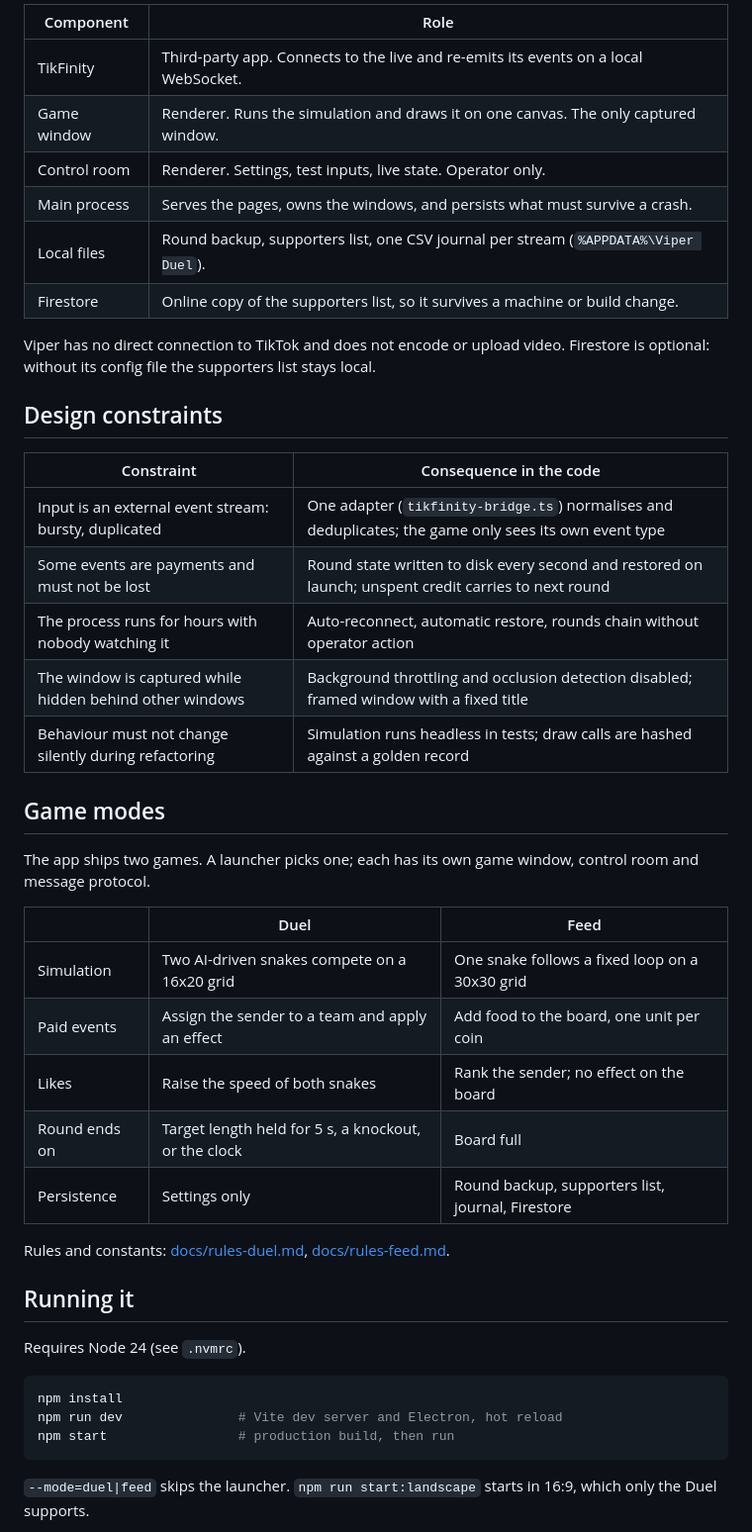
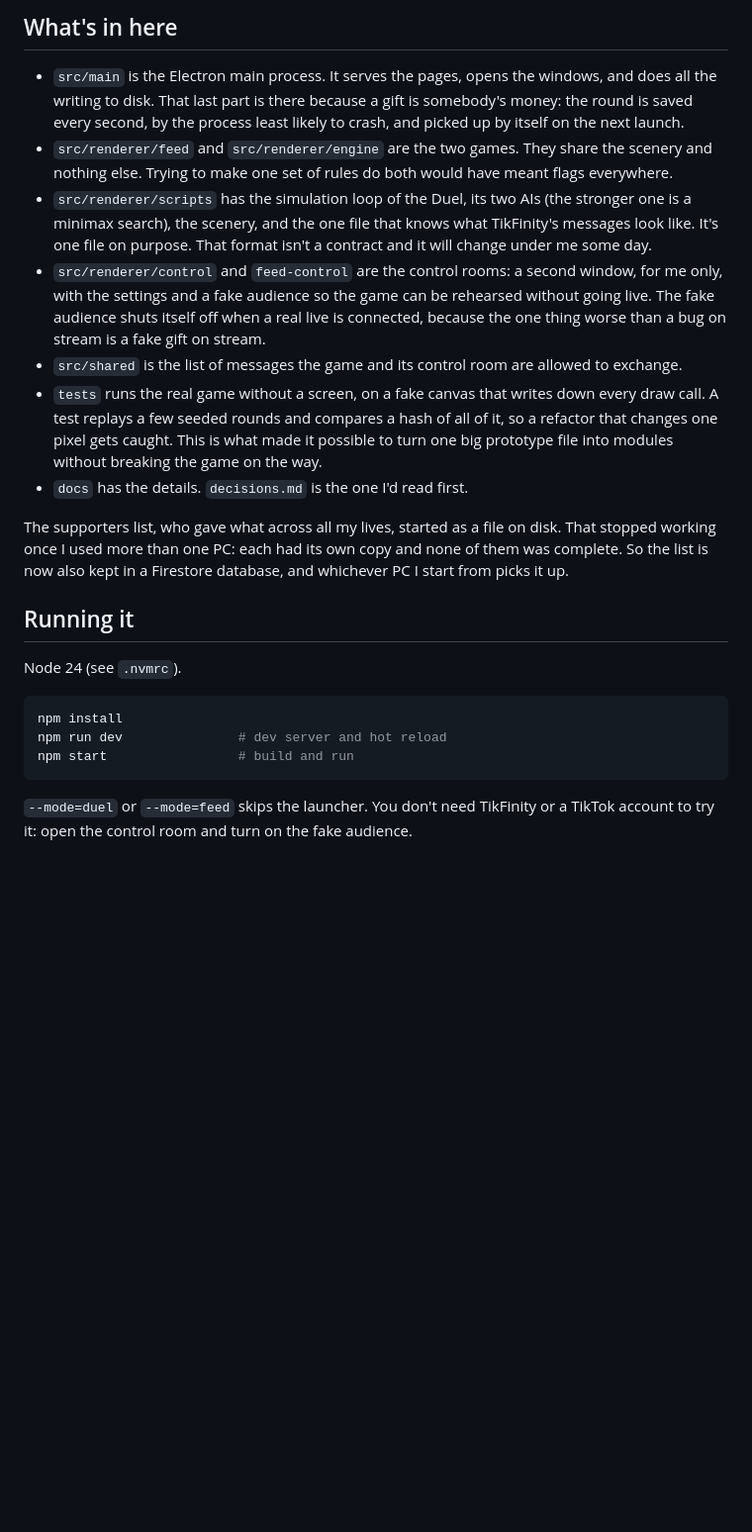
Before and after one commit to abdelhafidmaamir/viper, a Markdown page: README.md, the part around one of its changes. Shown at 99% size. GitHub-like rendering; blank space fills up the shorter version.

````diff
--- a/README.md
+++ b/README.md
@@ -62,52 +52,40 @@ flowchart LR
 
-| Component    | Role                                                                                |
-| ------------ | ----------------------------------------------------------------------------------- |
-| TikFinity    | Third-party app. Connects to the live and re-emits its events on a local WebSocket. |
-| Game window  | Renderer. Runs the simulation and draws it on one canvas. The only captured window. |
-| Control room | Renderer. Settings, test inputs, live state. Operator only.                         |
-| Main process | Serves the pages, owns the windows, and persists what must survive a crash.         |
-| Local files  | Round backup, supporters list, one CSV journal per stream (`%APPDATA%\Viper Duel`). |
-| Firestore    | Online copy of the supporters list, so it survives a machine or build change.       |
+## What's in here
 
-Viper has no direct connection to TikTok and does not encode or upload video. Firestore is
-optional: without its config file the supporters list stays local.
+- `src/main` is the Electron main process. It serves the pages, opens the windows, and does all
+  the writing to disk. That last part is there because a gift is somebody's money: the round is
+  saved every second, by the process least likely to crash, and picked up by itself on the next
+  launch.
+- `src/renderer/feed` and `src/renderer/engine` are the two games. They share the scenery and
+  nothing else. Trying to make one set of rules do both would have meant flags everywhere.
+- `src/renderer/scripts` has the simulation loop of the Duel, its two AIs (the stronger one is a
+  minimax search), the scenery, and the one file that knows what TikFinity's messages look like.
+  It's one file on purpose. That format isn't a contract and it will change under me some day.
+- `src/renderer/control` and `feed-control` are the control rooms: a second window, for me only,
+  with the settings and a fake audience so the game can be rehearsed without going live. The fake
+  audience shuts itself off when a real live is connected, because the one thing worse than a bug
+  on stream is a fake gift on stream.
+- `src/shared` is the list of messages the game and its control room are allowed to exchange.
+- `tests` runs the real game without a screen, on a fake canvas that writes down every draw call.
+  A test replays a few seeded rounds and compares a hash of all of it, so a refactor that changes
+  one pixel gets caught. This is what made it possible to turn one big prototype file into
+  modules without breaking the game on the way.
+- `docs` has the details. `decisions.md` is the one I'd read first.
 
-## Design constraints
-
-| Constraint                                               | Consequence in the code                                                                                |
-| -------------------------------------------------------- | ------------------------------------------------------------------------------------------------------ |
-| Input is an external event stream: bursty, duplicated    | One adapter (`tikfinity-bridge.ts`) normalises and deduplicates; the game only sees its own event type |
-| Some events are payments and must not be lost            | Round state written to disk every second and restored on launch; unspent credit carries to next round  |
-| The process runs for hours with nobody watching it       | Auto-reconnect, automatic restore, rounds chain without operator action                                |
-| The window is captured while hidden behind other windows | Background throttling and occlusion detection disabled; framed window with a fixed title               |
-| Behaviour must not change silently during refactoring    | Simulation runs headless in tests; draw calls are hashed against a golden record                       |
-
-## Game modes
-
-The app ships two games. A launcher picks one; each has its own game window, control room and
-message protocol.
-
-|               | Duel                                                 | Feed                                              |
-| ------------- | ---------------------------------------------------- | ------------------------------------------------- |
-| Simulation    | Two AI-driven snakes compete on a 16x20 grid         | One snake follows a fixed loop on a 30x30 grid    |
-| Paid events   | Assign the sender to a team and apply an effect      | Add food to the board, one unit per coin          |
-| Likes         | Raise the speed of both snakes                       | Rank the sender; no effect on the board           |
-| Round ends on | Target length held for 5 s, a knockout, or the clock | Board full                                        |
-| Persistence   | Settings only                                        | Round backup, supporters list, journal, Firestore |
-
-Rules and constants: [docs/rules-duel.md](docs/rules-duel.md),
-[docs/rules-feed.md](docs/rules-feed.md).
+The supporters list, who gave what across all my lives, started as a file on disk. That stopped
+working once I used more than one PC: each had its own copy and none of them was complete. So the
+list is now also kept in a Firestore database, and whichever PC I start from picks it up.
 
 ## Running it
 
-Requires Node 24 (see `.nvmrc`).
+Node 24 (see `.nvmrc`).
 
 ```bash
 npm install
-npm run dev               # Vite dev server and Electron, hot reload
-npm start                 # production build, then run
+npm run dev               # dev server and hot reload
+npm start                 # build and run
 ```
 
-`--mode=duel|feed` skips the launcher. `npm run start:landscape` starts in 16:9, which only the
-Duel supports.
+`--mode=duel` or `--mode=feed` skips the launcher. You don't need TikFinity or a TikTok account
+to try it: open the control room and turn on the fake audience.
 
````
Also changed, not shown: other parts of README.md (+80 -118 lines), docs/decisions.md (+2 -2 lines).
